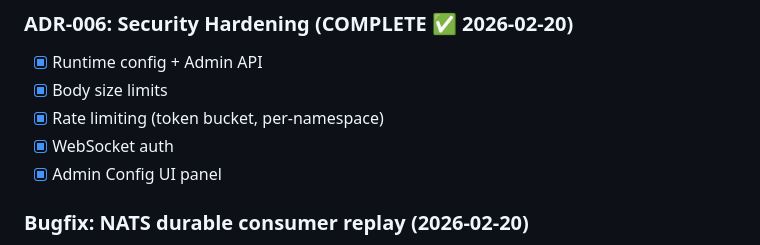
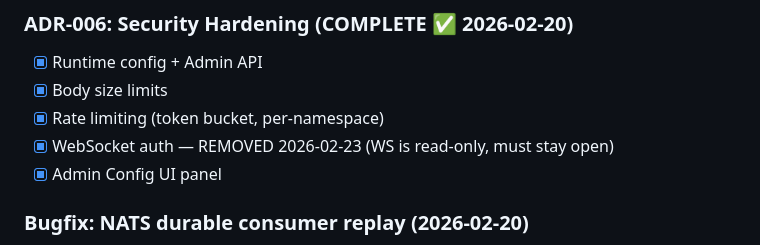
Before and after one commit to EckmanTechLLC/flux, a Markdown page: CLAUDE.md, the part around the change. Rendered like a GitHub page.

Commit message:
Document WebSocket auth removal in CLAUDE.md
Note that WS auth was intentionally removed — WebSocket subscriptions
are read-only and must remain open regardless of auth settings.

Co-Authored-By: Claude Sonnet 4.6 <noreply@anthropic.com>

```diff
--- a/CLAUDE.md
+++ b/CLAUDE.md
@@ -133,7 +133,7 @@ These were in early design docs but deemed unnecessary (2026-02-14):
 - [x] Runtime config + Admin API
 - [x] Body size limits
 - [x] Rate limiting (token bucket, per-namespace)
-- [x] WebSocket auth
+- [x] WebSocket auth — REMOVED 2026-02-23 (WS is read-only, must stay open)
 - [x] Admin Config UI panel
 
 ### Bugfix: NATS durable consumer replay (2026-02-20)
```
